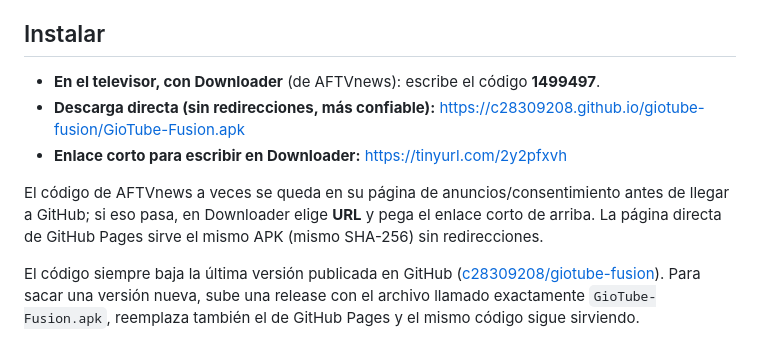
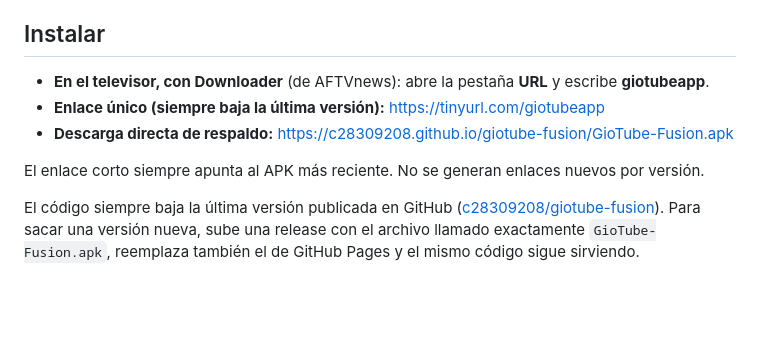
Before and after one commit to c28309208/giotube-fusion, a Markdown page: README.md, the part around the change. GitHub-like rendering; blank space fills up the shorter version.

Commit message:
Enlace único: giotubeapp (README.md)

```diff
--- a/README.md
+++ b/README.md
@@ -16,15 +16,13 @@ Los proyectos originales no se tocaron:
 
 ## Instalar
 
-- **En el televisor, con Downloader** (de AFTVnews): escribe el código **1499497**.
-- **Descarga directa (sin redirecciones, más confiable):**
+- **En el televisor, con Downloader** (de AFTVnews): abre la pestaña **URL** y escribe **giotubeapp**.
+- **Enlace único (siempre baja la última versión):**
+  <https://tinyurl.com/giotubeapp>
+- **Descarga directa de respaldo:**
   <https://c28309208.github.io/giotube-fusion/GioTube-Fusion.apk>
-- **Enlace corto para escribir en Downloader:**
-  <https://tinyurl.com/2y2pfxvh>
 
-El código de AFTVnews a veces se queda en su página de anuncios/consentimiento antes de
-llegar a GitHub; si eso pasa, en Downloader elige **URL** y pega el enlace corto de arriba.
-La página directa de GitHub Pages sirve el mismo APK (mismo SHA-256) sin redirecciones.
+El enlace corto siempre apunta al APK más reciente. No se generan enlaces nuevos por versión.
 
 El código siempre baja la última versión publicada en GitHub
 ([c28309208/giotube-fusion](https://github.com/c28309208/giotube-fusion/releases)).
```
